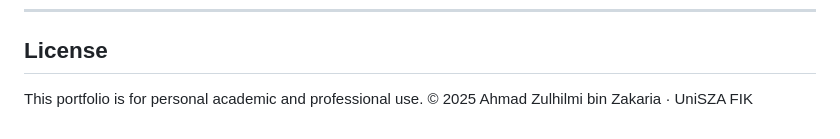
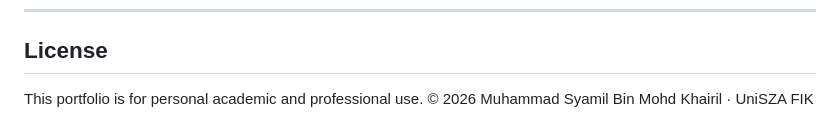
Before and after one commit to syamil-khairil/syamil-khairil.github.io, a Markdown page: README.md, the part around the change. Rendered like a GitHub page.

```diff
--- a/README.md
+++ b/README.md
@@ -79,4 +79,4 @@ portfolio/
 ## License
 
 This portfolio is for personal academic and professional use.
-© 2025 Ahmad Zulhilmi bin Zakaria · UniSZA FIK
+© 2026 Muhammad Syamil Bin Mohd Khairil · UniSZA FIK
```
